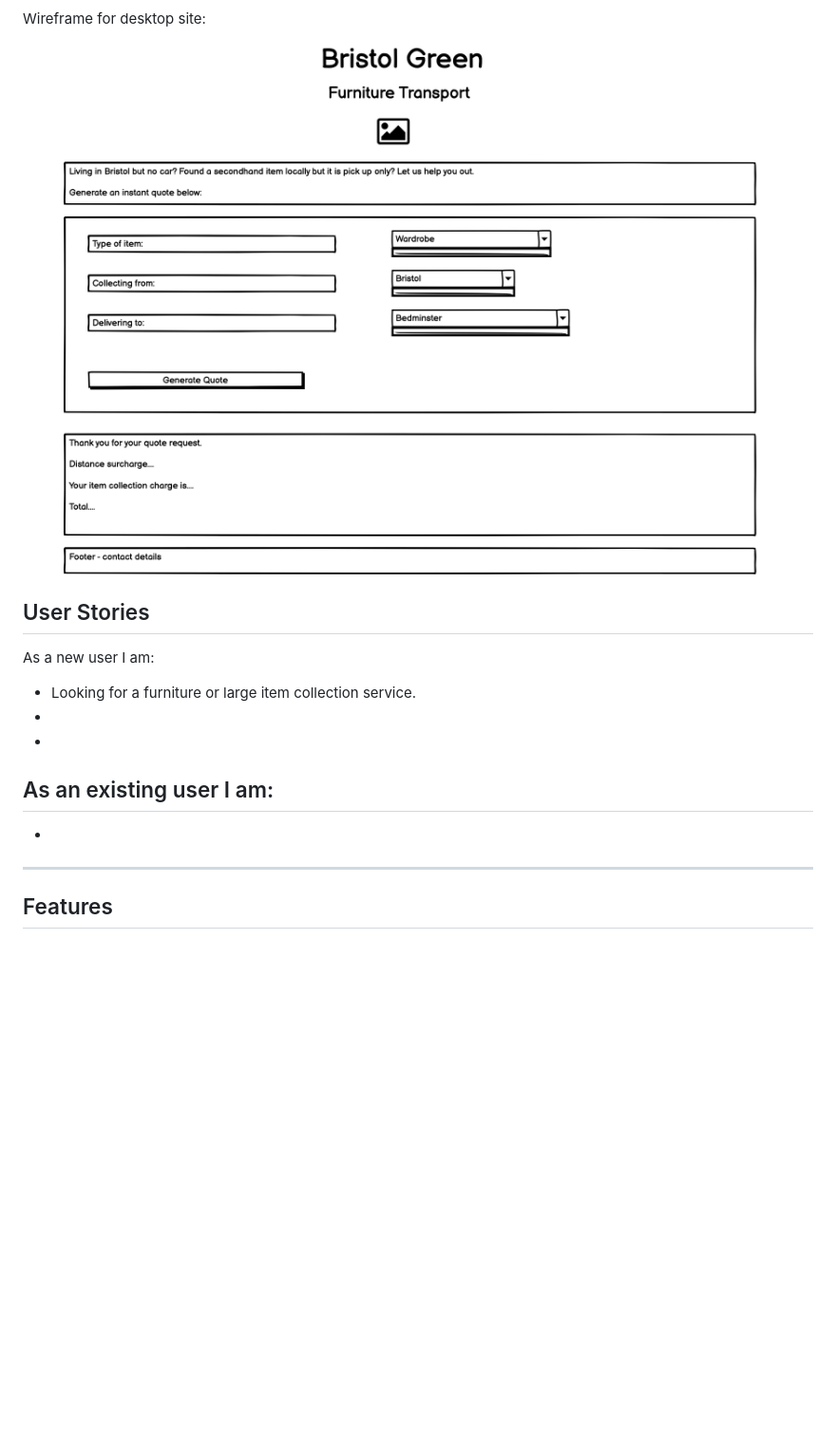
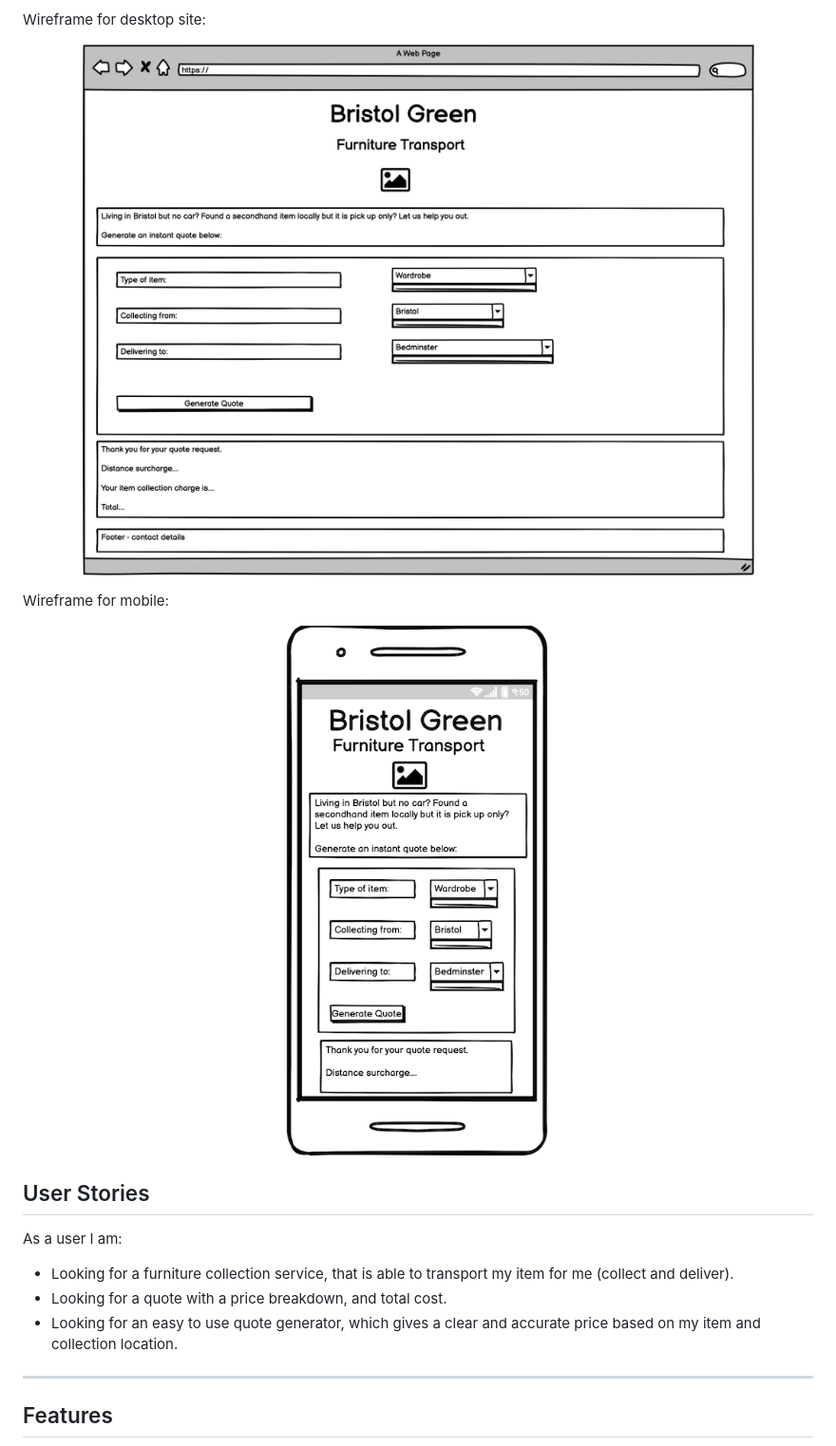
Before and after one commit to cornishcoder1/The-Green-Lorry, a Markdown page: README.md, the part around the change printed below. Shown: that part at 95% size. GitHub-like rendering; pictures changed too: assets/wireframes/wireframe_desktop.png (added), assets/wireframes/wireframe_mobile.png (added); blank space fills up the shorter version.

Commit message:
add mobile wireframe and modify desktop wireframe in README

```diff
--- a/README.md
+++ b/README.md
@@ -25,21 +25,27 @@ Wireframe for desktop site:
 
 
 
-![Desktop wireframe for Quote Generator](./assets/wireframes/desktop_wireframe.png)
+![Desktop wireframe for Quote Generator](./assets/wireframes/wireframe_desktop.png)
+
+</div>
+
+Wireframe for mobile:
+
+<div align="center">
+
+
+
+![Mobile wireframe for Quote Generator](./assets/wireframes/wireframe_mobile.png)
 
 </div>
 
 
 ## User Stories
 
-As a new user I am:
-- Looking for a furniture or large item collection service.
--
--
-
-As an existing user I am:
--
--
+As a user I am:
+- Looking for a furniture collection service, that is able to transport my item for me (collect and deliver).
+- Looking for a quote with a price breakdown, and total cost.
+- Looking for an easy to use quote generator, which gives a clear and accurate price based on my item and collection location.
 
 ------
 
```
Also changed, not shown: other parts of README.md (+3 -3 lines), 1 other file.
